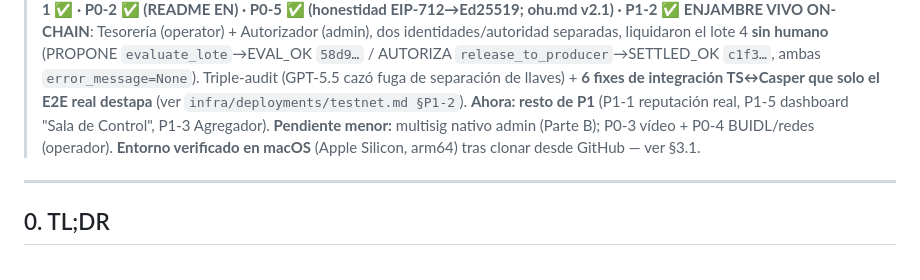
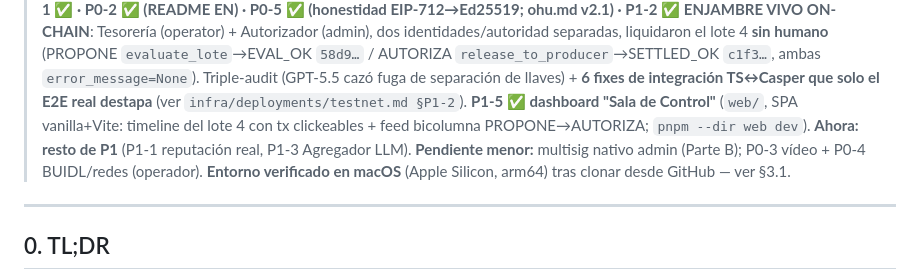
Before and after one commit to manuelpenazuniga/ohu, a Markdown page: docs/ESTADO.md, the part around the change. GitHub-like rendering.

Commit message:
docs(P1-5): dashboard cerrado en ESTADO
Co-Authored-By: Claude Opus 4.8 <noreply@anthropic.com>

```diff
--- a/docs/ESTADO.md
+++ b/docs/ESTADO.md
@@ -28,9 +28,10 @@
 > separadas, liquidaron el lote 4 **sin humano** (PROPONE `evaluate_lote`→EVAL_OK `58d9…` / AUTORIZA
 > `release_to_producer`→SETTLED_OK `c1f3…`, ambas `error_message=None`). Triple-audit (GPT-5.5 cazó
 > fuga de separación de llaves) + **6 fixes de integración TS↔Casper que solo el E2E real destapa**
-> (ver `infra/deployments/testnet.md §P1-2`). **Ahora: resto de P1** (P1-1 reputación real, P1-5
-> dashboard "Sala de Control", P1-3 Agregador). **Pendiente menor:** multisig nativo admin (Parte B);
-> P0-3 vídeo + P0-4 BUIDL/redes (operador).
+> (ver `infra/deployments/testnet.md §P1-2`). **P1-5 ✅ dashboard "Sala de Control"** (`web/`, SPA
+> vanilla+Vite: timeline del lote 4 con tx clickeables + feed bicolumna PROPONE→AUTORIZA; `pnpm --dir
+> web dev`). **Ahora: resto de P1** (P1-1 reputación real, P1-3 Agregador LLM). **Pendiente menor:**
+> multisig nativo admin (Parte B); P0-3 vídeo + P0-4 BUIDL/redes (operador).
 > **Entorno verificado en macOS** (Apple Silicon, arm64) tras clonar desde GitHub — ver §3.1.
 
 ---
```
